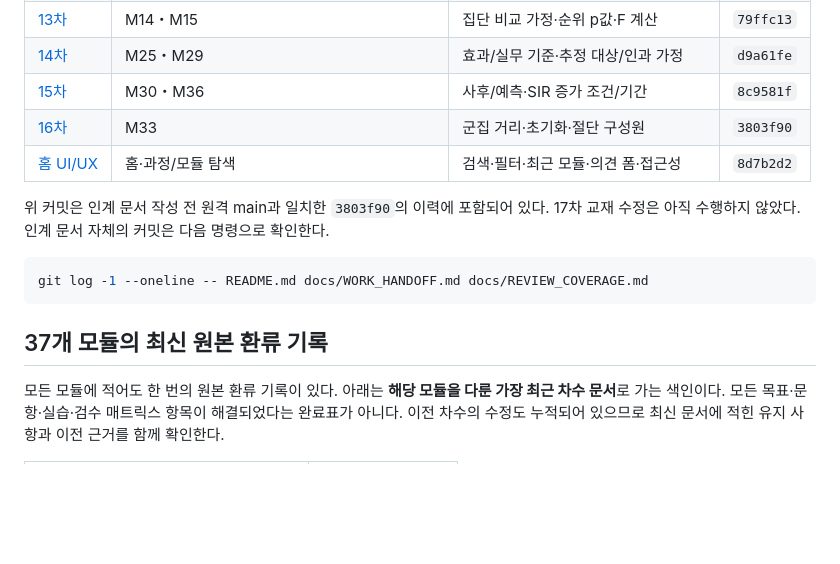
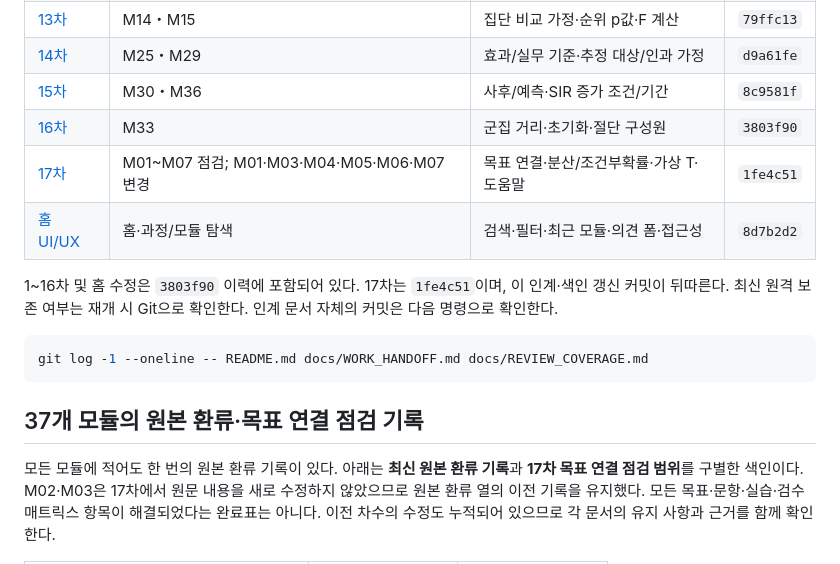
Before and after one commit to hanurijang/AX, a Markdown page: docs/REVIEW_COVERAGE.md, the part around one of its changes. Rendered like a GitHub page; blank space fills up the shorter version.

````diff
--- a/docs/REVIEW_COVERAGE.md
+++ b/docs/REVIEW_COVERAGE.md
@@ -24,15 +24,16 @@
 | [14차](CONTENT_REVIEW_TEXTBOOK_P14_20261029.md) | M25・M29 | 효과/실무 기준·추정 대상/인과 가정 | `d9a61fe` |
 | [15차](CONTENT_REVIEW_TEXTBOOK_P15_20261029.md) | M30・M36 | 사후/예측·SIR 증가 조건/기간 | `8c9581f` |
 | [16차](CONTENT_REVIEW_TEXTBOOK_P16_20261029.md) | M33 | 군집 거리·초기화·절단 구성원 | `3803f90` |
+| [17차](CONTENT_REVIEW_TEXTBOOK_P17_20261030.md) | M01~M07 점검; M01·M03·M04·M05·M06·M07 변경 | 목표 연결·분산/조건부확률·가상 T·도움말 | `1fe4c51` |
 | [홈 UI/UX](HOME_UI_REVIEW_20261029.md) | 홈·과정/모듈 탐색 | 검색·필터·최근 모듈·의견 폼·접근성 | `8d7b2d2` |
 
-위 커밋은 인계 문서 작성 전 원격 main과 일치한 `3803f90`의 이력에 포함되어 있다. 17차 교재 수정은 아직 수행하지 않았다. 인계 문서 자체의 커밋은 다음 명령으로 확인한다.
+1~16차 및 홈 수정은 `3803f90` 이력에 포함되어 있다. 17차는 `1fe4c51`이며, 이 인계·색인 갱신 커밋이 뒤따른다. 최신 원격 보존 여부는 재개 시 Git으로 확인한다. 인계 문서 자체의 커밋은 다음 명령으로 확인한다.
 
 ```sh
 git log -1 --oneline -- README.md docs/WORK_HANDOFF.md docs/REVIEW_COVERAGE.md
 ```
 
-## 37개 모듈의 최신 원본 환류 기록
+## 37개 모듈의 원본 환류·목표 연결 점검 기록
 
-모든 모듈에 적어도 한 번의 원본 환류 기록이 있다. 아래는 **해당 모듈을 다룬 가장 최근 차수 문서**로 가는 색인이다. 모든 목표·문항·실습·검수 매트릭스 항목이 해결되었다는 완료표가 아니다. 이전 차수의 수정도 누적되어 있으므로 최신 문서에 적힌 유지 사항과 이전 근거를 함께 확인한다.
+모든 모듈에 적어도 한 번의 원본 환류 기록이 있다. 아래는 **최신 원본 환류 기록**과 **17차 목표 연결 점검 범위**를 구별한 색인이다. M02·M03은 17차에서 원문 내용을 새로 수정하지 않았으므로 원본 환류 열의 이전 기록을 유지했다. 모든 목표·문항·실습·검수 매트릭스 항목이 해결되었다는 완료표는 아니다. 이전 차수의 수정도 누적되어 있으므로 각 문서의 유지 사항과 근거를 함께 확인한다.
 
````
Also changed, not shown: other parts of docs/REVIEW_COVERAGE.md (+42 -42 lines), docs/WORK_HANDOFF.md (+17 -16 lines).
